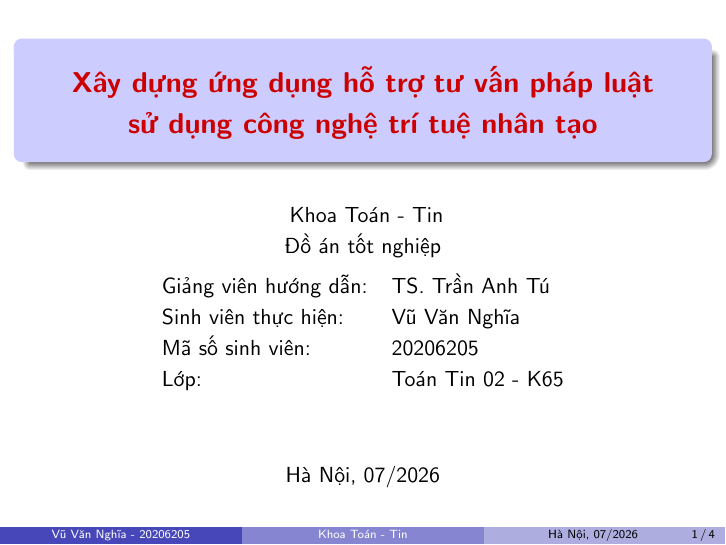
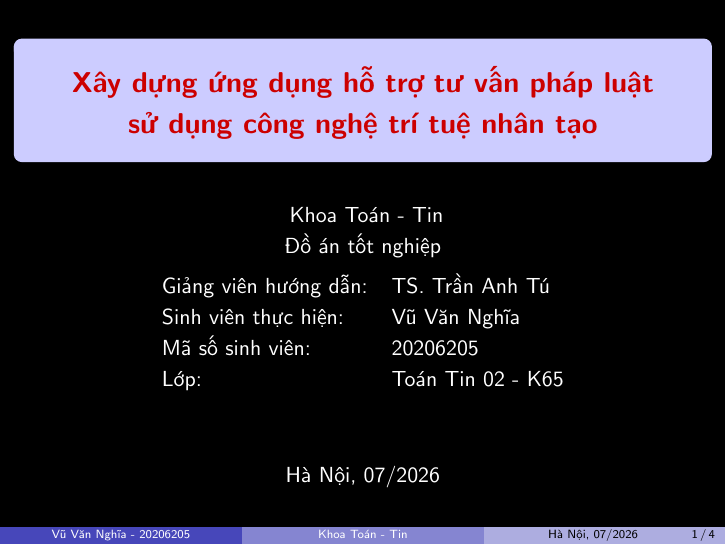
Before and after one commit to 20206205Tech/docs-slide, LaTeX slides (latex/main.tex): page 1 of 4. Compiled offline with pdfLaTeX.

Commit message:
auto commit: 2026-06-29 22:13:13

```diff
--- a/latex/main.tex
+++ b/latex/main.tex
@@ -98,13 +98,19 @@ Lớp: & Toán Tin 02 - K65
 % pdfpagemode=FullScreen, % Mở tài liệu ở chế độ toàn màn hình khi bắt đầu
 % }
 %%%%%%%%%%%%%%%%%%%%%%%%%%%%%%%%%%%%%%%%%%%
+
+\newif\ifdev
+\devtrue
+% \devfalse
+
+\ifdev
+
+\setbeamercolor{background canvas}{bg=black} % Thiết lập nền toàn bộ slide thành màu đen
+\setbeamercolor{normal text}{fg=white} % Thiết lập màu chữ mặc định là trắng
+
+\fi
+
 \begin{document}
 % \begin{footnotesize}
-
-%%%%%%%%%%%%%%%%%%%%%%%%%%%%%%%%%%%%%%%%%%%
-
 \input{doc}
-
-%%%%%%%%%%%%%%%%%%%%%%%%%%%%%%%%%%%%%%%%%%%
 \end{document}
-%%%%%%%%%%%%%%%%%%%%%%%%%%%%%%%%%%%%%%%%%%%
```
Also changed, not shown: latex/contents/Muc_luc.tex (deleted, +0 -3 lines), latex/contents/Muc_luc_tu_dong.tex (renamed from latex/contents/Tu_dong.tex, +1 -0 lines), latex/doc.tex (+7 -2 lines).
